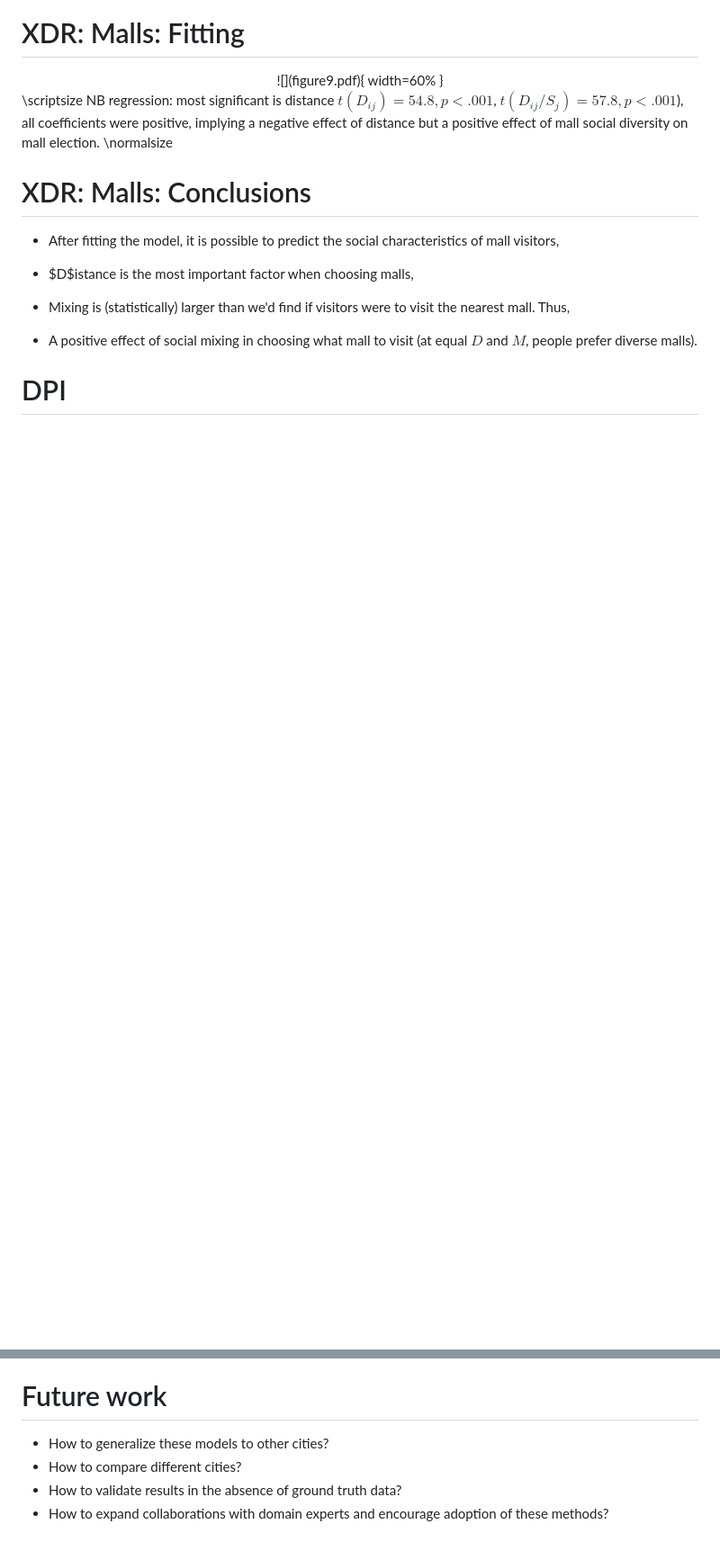
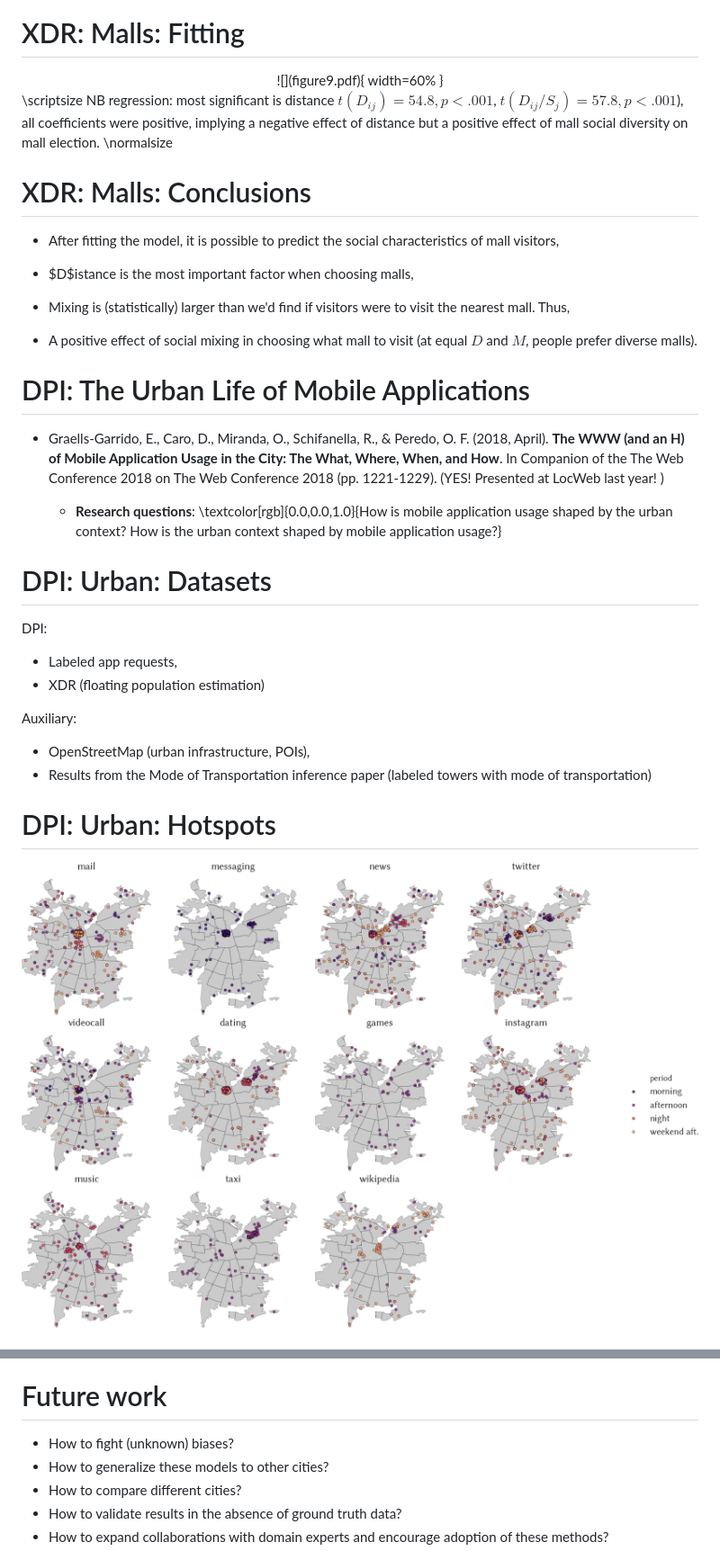
Before and after one commit to leoferres/locweb19, a Markdown page: locweb2019talk.md, 2 parts joined by grey strips. Shown: that part at 90% size. Rendered like a GitHub page; pictures changed too: appsroutine.jpg (added); blank space fills up the shorter version.

```diff
--- a/locweb2019talk.md
+++ b/locweb2019talk.md
@@ -350,4 +346,32 @@ percentile $q$.
  - A positive effect of social mixing in choosing what mall to visit
    (at equal $D$ and $M$, people prefer diverse malls).
 
-# DPI
+# DPI: The Urban Life of Mobile Applications
+
+- Graells-Garrido, E., Caro, D., Miranda, O., Schifanella, R., &
+  Peredo, O. F. (2018, April). **The WWW (and an H) of Mobile
+  Application Usage in the City: The What, Where, When, and How**. In
+  Companion of the The Web Conference 2018 on The Web Conference 2018
+  (pp. 1221-1229). (YES! Presented at LocWeb last year! )
+
+  - **Research questions**: \textcolor[rgb]{0.0,0.0,1.0}{How is mobile
+  application usage shaped by the urban context? How is the urban
+  context shaped by mobile application usage?}
+
+# DPI: Urban: Datasets
+
+DPI:
+
+- Labeled app requests,
+- XDR (floating population estimation)
+
+Auxiliary:
+
+- OpenStreetMap (urban infrastructure, POIs),
+- Results from the Mode of Transportation inference paper (labeled
+  towers with mode of transportation)
+
+# DPI: Urban: Hotspots
+
+![](appsroutine.jpg)
+
@@ -459,6 +501,7 @@ Secondary:
 
 # Future work
 
+- How to fight (unknown) biases?
 - How to generalize these models to other cities?
 - How to compare different cities?
 - How to validate results in the absence of ground truth data?
```
Also changed, not shown: other parts of locweb2019talk.md (+31 -19 lines), appspois.jpg (added), hdigravity.jpeg (deleted), hdigravity.jpg, 1 other file.
